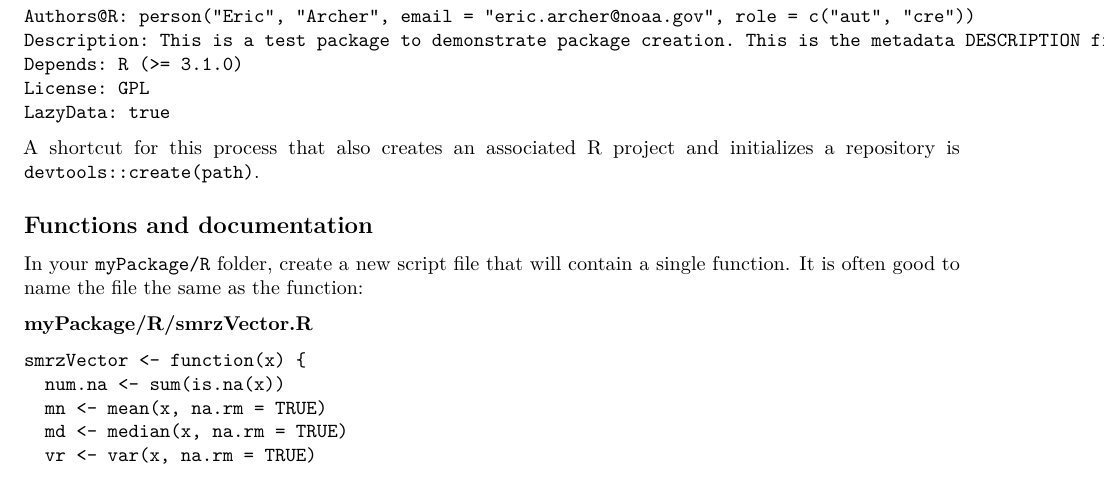
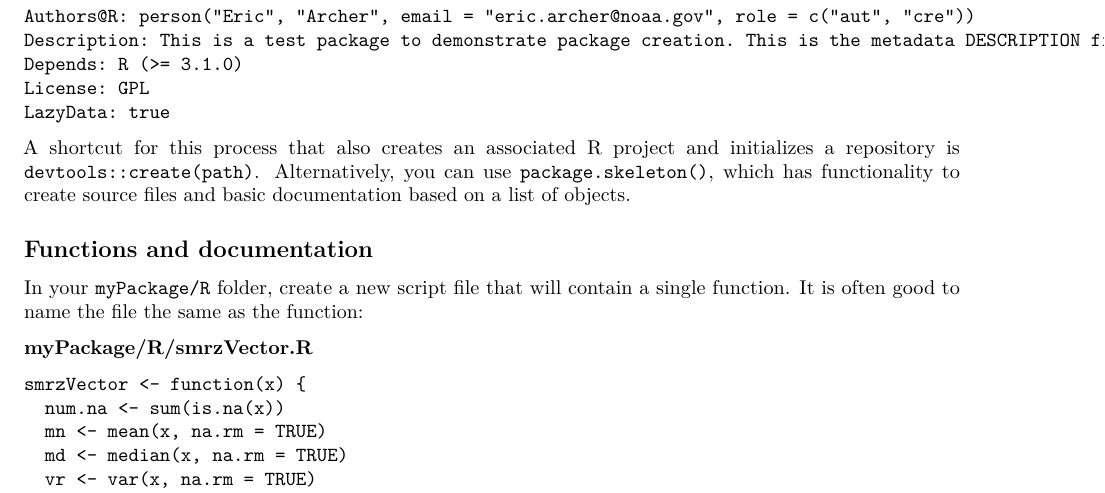
Before and after one commit to EricArcher/AdvancedR, an R Markdown document (Packages/Class 2 - Packages.Rmd): part of page 1 of 3, cut so that both start at the same text. Rendered offline with R 4.5, knitr and Pandoc, then LaTeX, with nearby package versions.

Commit message:
update packages notes

````diff
--- a/Packages/Class 2 - Packages.Rmd
+++ b/Packages/Class 2 - Packages.Rmd
@@ -31,7 +31,7 @@ License: GPL
 LazyData: true
 ```
 
-A shortcut for this process that also creates an associated R project and initializes a repository is `devtools::create(path)`.
+A shortcut for this process that also creates an associated R project and initializes a repository is `devtools::create(path)`. Alternatively, you can use `package.skeleton()`, which has functionality to create source files and basic documentation based on a list of objects.
 
 ## Functions and documentation
 
````
Also changed, not shown: Packages/Class_2_-_Packages.pdf.
